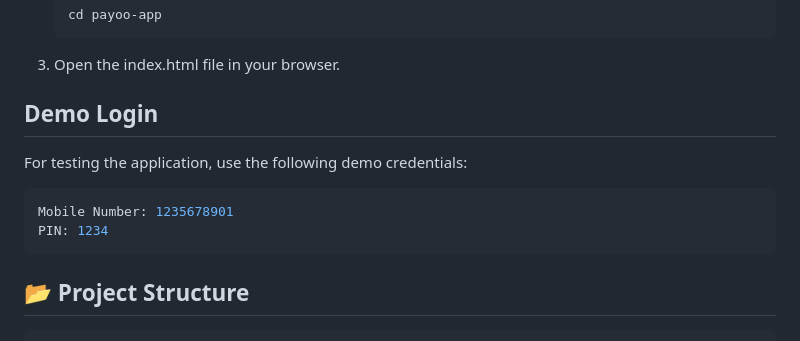
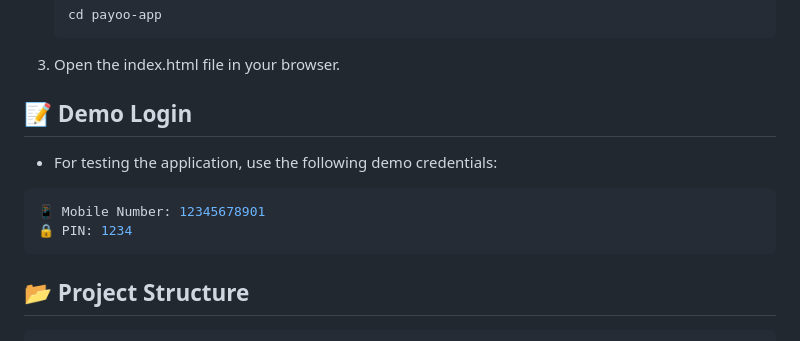
Before and after one commit to Antor-Chowdhury/Payoo-Mobile-Bank, a Markdown page: README.md, the part around the change. Drawn GitHub-style.

````diff
--- a/README.md
+++ b/README.md
@@ -74,13 +74,13 @@ Follow these steps to set up the project locally:
 
 3. Open the index.html file in your browser.
 
-## Demo Login
+## 📝 Demo Login
 
-For testing the application, use the following demo credentials:
+- For testing the application, use the following demo credentials:
 
 ```bash
-Mobile Number: 1235678901
-PIN: 1234
+📱 Mobile Number: 12345678901
+🔒 PIN: 1234
 ```
 
 ## 📂 Project Structure
````
